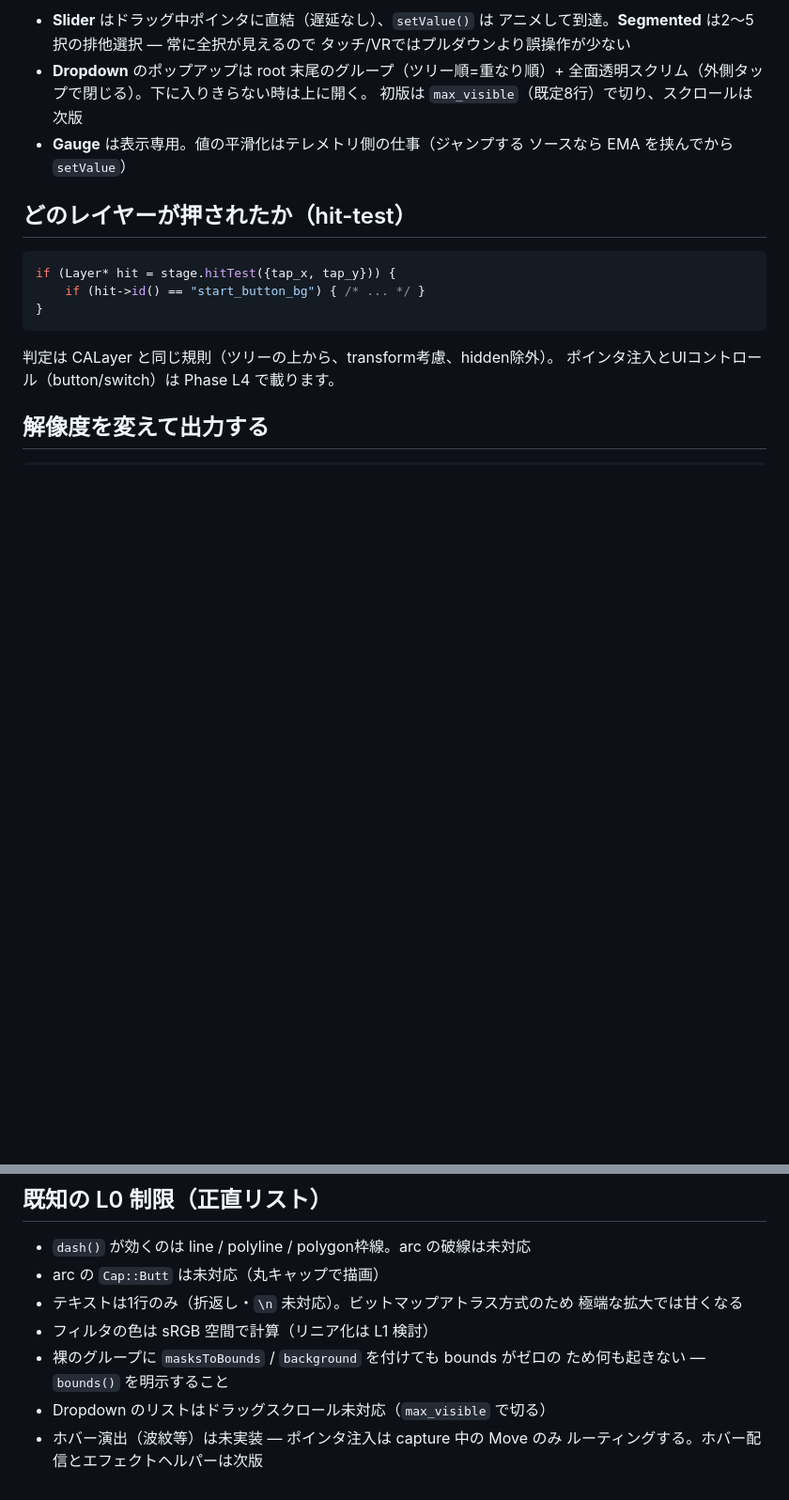
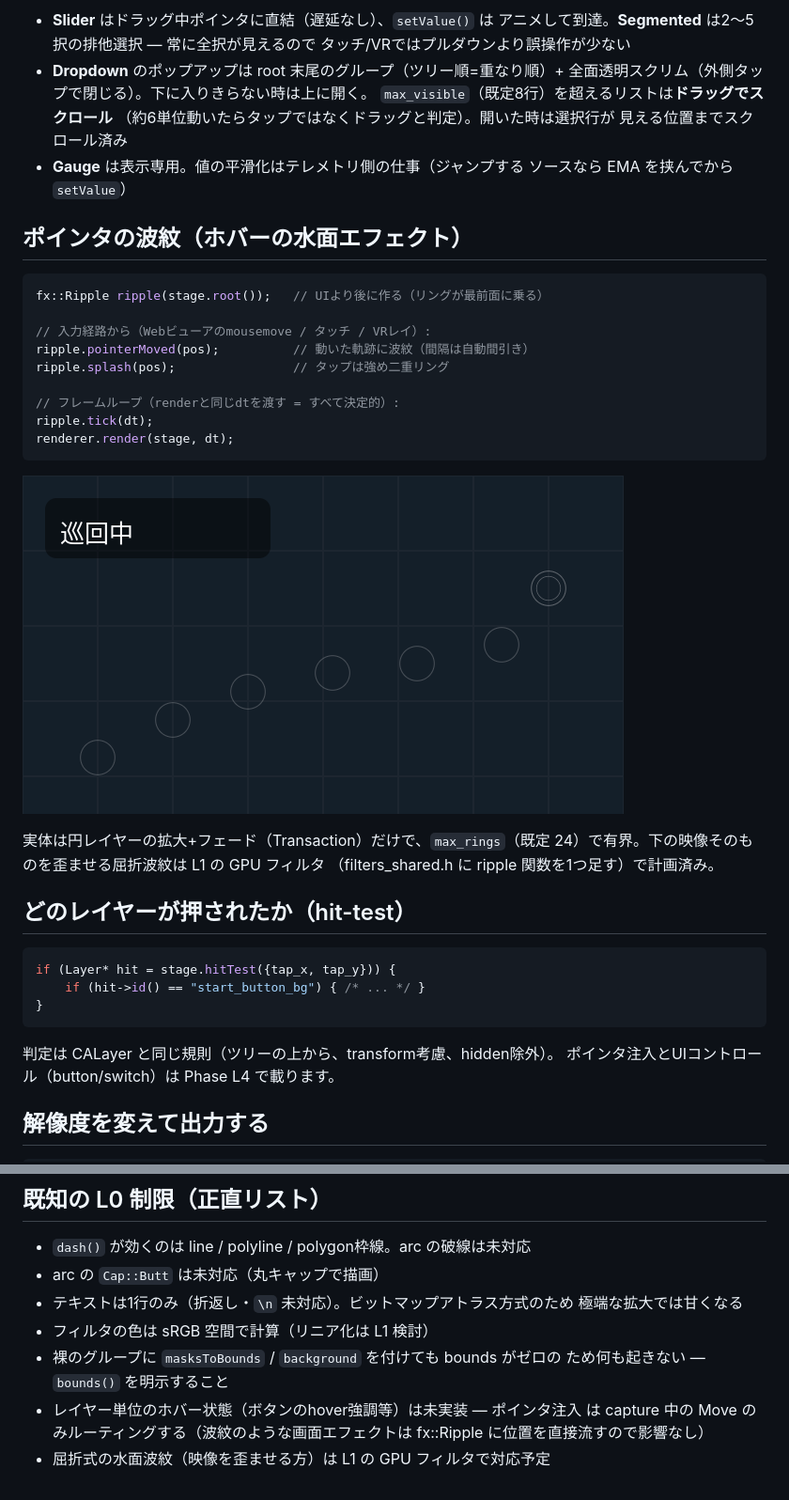
Before and after one commit to takatronix/fluent_scene, a Markdown page: docs/cookbook.ja.md, 2 parts joined by grey strips. Shown at 94% size. GitHub-like rendering; pictures changed too: docs/images/ripple.png (added); blank space fills up the shorter version.

````diff
--- a/docs/cookbook.ja.md
+++ b/docs/cookbook.ja.md
@@ -161,9 +161,31 @@ profile.onChange([&](int i) { robot.setProfile(i); });
   タッチ/VRではプルダウンより誤操作が少ない
 - **Dropdown** のポップアップは root 末尾のグループ（ツリー順=重なり順）+
   全面透明スクリム（外側タップで閉じる）。下に入りきらない時は上に開く。
-  初版は `max_visible`（既定8行）で切り、スクロールは次版
+  `max_visible`（既定8行）を超えるリストは**ドラッグでスクロール**
+  （約6単位動いたらタップではなくドラッグと判定）。開いた時は選択行が
+  見える位置までスクロール済み
 - **Gauge** は表示専用。値の平滑化はテレメトリ側の仕事（ジャンプする
   ソースなら EMA を挟んでから `setValue`）
+
+## ポインタの波紋（ホバーの水面エフェクト）
+
+```cpp
+fx::Ripple ripple(stage.root());   // UIより後に作る（リングが最前面に乗る）
+
+// 入力経路から（Webビューアのmousemove / タッチ / VRレイ）:
+ripple.pointerMoved(pos);          // 動いた軌跡に波紋（間隔は自動間引き）
+ripple.splash(pos);                // タップは強め二重リング
+
+// フレームループ（renderと同じdtを渡す = すべて決定的）:
+ripple.tick(dt);
+renderer.render(stage, dt);
+```
+
+![波紋エフェクト](images/ripple.png)
+
+実体は円レイヤーの拡大+フェード（Transaction）だけで、`max_rings`（既定
+24）で有界。下の映像そのものを歪ませる屈折波紋は L1 の GPU フィルタ
+（filters_shared.h に ripple 関数を1つ足す）で計画済み。
 
 ## どのレイヤーが押されたか（hit-test）
 
@@ -196,6 +218,7 @@ const Surface& full    = renderer.render(stage, 3840, 2160, dt); // 同じ木
 - フィルタの色は sRGB 空間で計算（リニア化は L1 検討）
 - 裸のグループに `masksToBounds` / `background` を付けても bounds がゼロの
   ため何も起きない — `bounds()` を明示すること
-- Dropdown のリストはドラッグスクロール未対応（`max_visible` で切る）
-- ホバー演出（波紋等）は未実装 — ポインタ注入は capture 中の Move のみ
-  ルーティングする。ホバー配信とエフェクトヘルパーは次版
+- レイヤー単位のホバー状態（ボタンのhover強調等）は未実装 — ポインタ注入
+  は capture 中の Move のみルーティングする（波紋のような画面エフェクトは
+  fx::Ripple に位置を直接流すので影響なし）
+- 屈折式の水面波紋（映像を歪ませる方）は L1 の GPU フィルタで対応予定
````
Also changed, not shown: CHANGELOG.md (+10 -0 lines), 10 other files.
